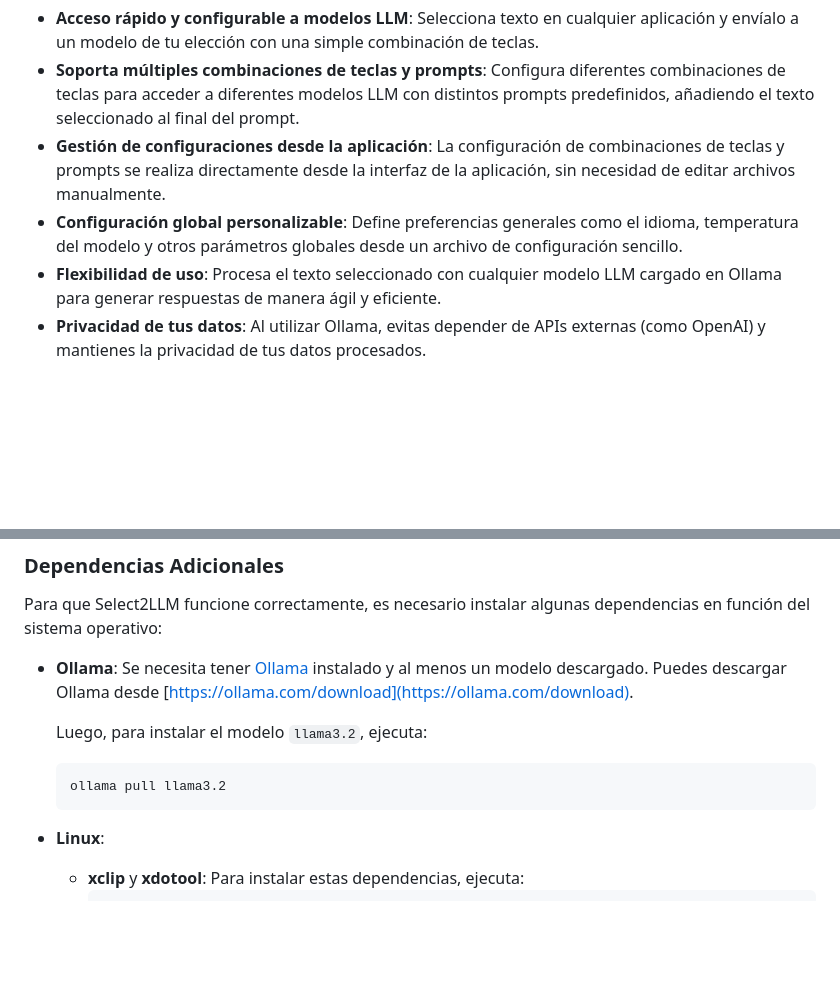
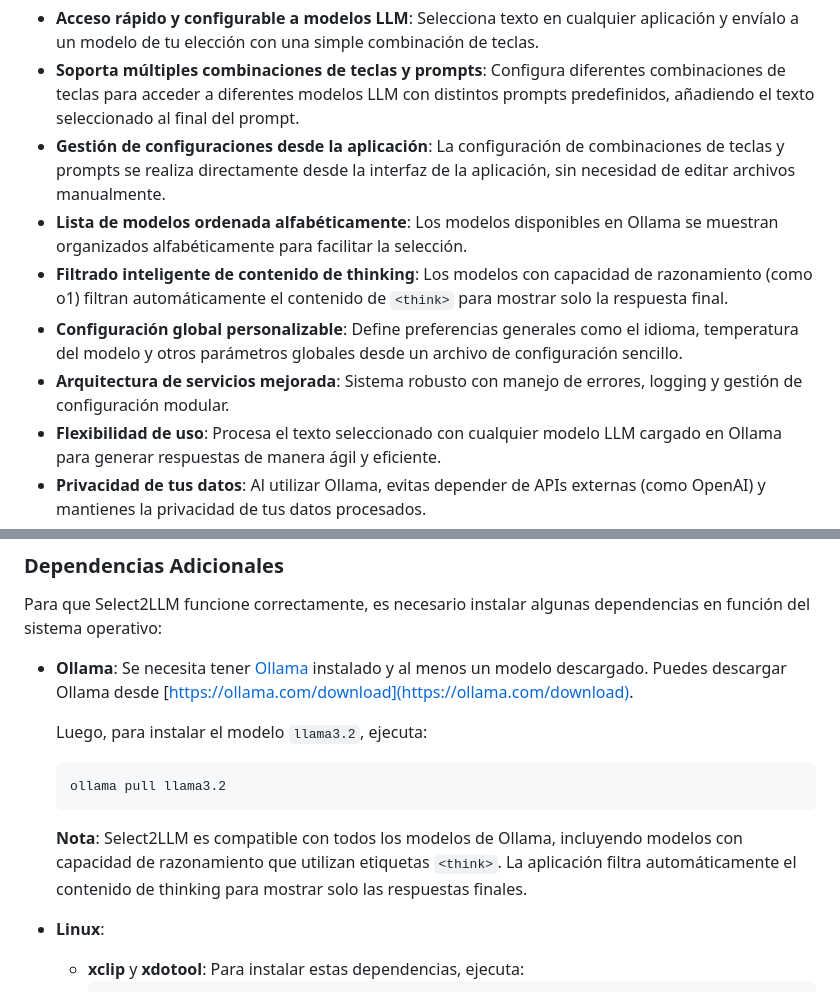
Before and after one commit to Len4m/select2llm, a Markdown page: README.md, 2 parts joined by grey strips. Rendered like a GitHub page; blank space fills up the shorter version.

````diff
--- a/README.md
+++ b/README.md
@@ -10,7 +10,10 @@
 - **Acceso rápido y configurable a modelos LLM**: Selecciona texto en cualquier aplicación y envíalo a un modelo de tu elección con una simple combinación de teclas.
 - **Soporta múltiples combinaciones de teclas y prompts**: Configura diferentes combinaciones de teclas para acceder a diferentes modelos LLM con distintos prompts predefinidos, añadiendo el texto seleccionado al final del prompt.
 - **Gestión de configuraciones desde la aplicación**: La configuración de combinaciones de teclas y prompts se realiza directamente desde la interfaz de la aplicación, sin necesidad de editar archivos manualmente.
+- **Lista de modelos ordenada alfabéticamente**: Los modelos disponibles en Ollama se muestran organizados alfabéticamente para facilitar la selección.
+- **Filtrado inteligente de contenido de thinking**: Los modelos con capacidad de razonamiento (como o1) filtran automáticamente el contenido de `<think>` para mostrar solo la respuesta final.
 - **Configuración global personalizable**: Define preferencias generales como el idioma, temperatura del modelo y otros parámetros globales desde un archivo de configuración sencillo.
+- **Arquitectura de servicios mejorada**: Sistema robusto con manejo de errores, logging y gestión de configuración modular.
 - **Flexibilidad de uso**: Procesa el texto seleccionado con cualquier modelo LLM cargado en Ollama para generar respuestas de manera ágil y eficiente.
 - **Privacidad de tus datos**: Al utilizar Ollama, evitas depender de APIs externas (como OpenAI) y mantienes la privacidad de tus datos procesados.
 
@@ -33,6 +36,8 @@ Para que Select2LLM funcione correctamente, es necesario instalar algunas depend
   ```bash
   ollama pull llama3.2
   ```
+
+  **Nota**: Select2LLM es compatible con todos los modelos de Ollama, incluyendo modelos con capacidad de razonamiento que utilizan etiquetas `<think>`. La aplicación filtra automáticamente el contenido de thinking para mostrar solo las respuestas finales.
 
 - **Linux**:
   - **xclip** y **xdotool**: Para instalar estas dependencias, ejecuta:
````
Also changed, not shown: other parts of README.md (+30 -4 lines).
